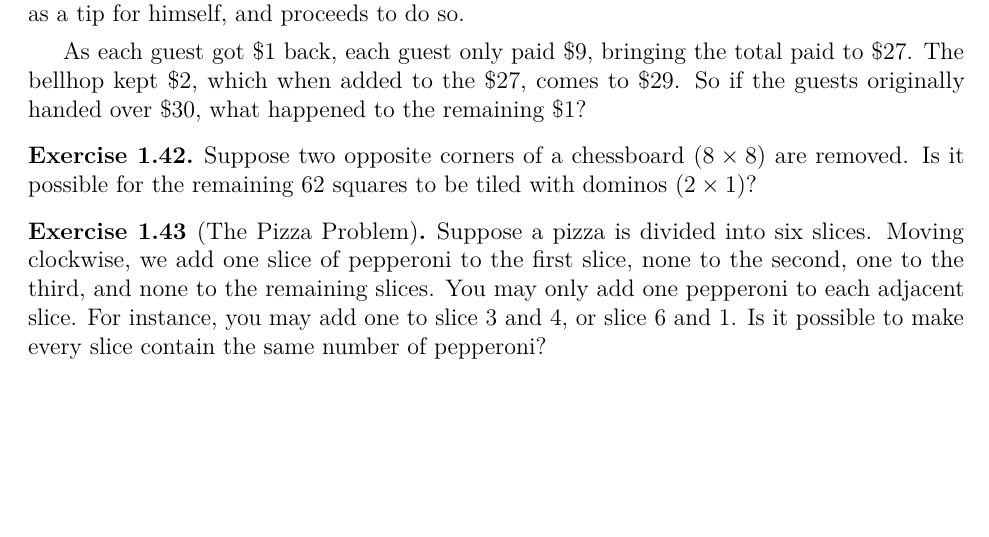
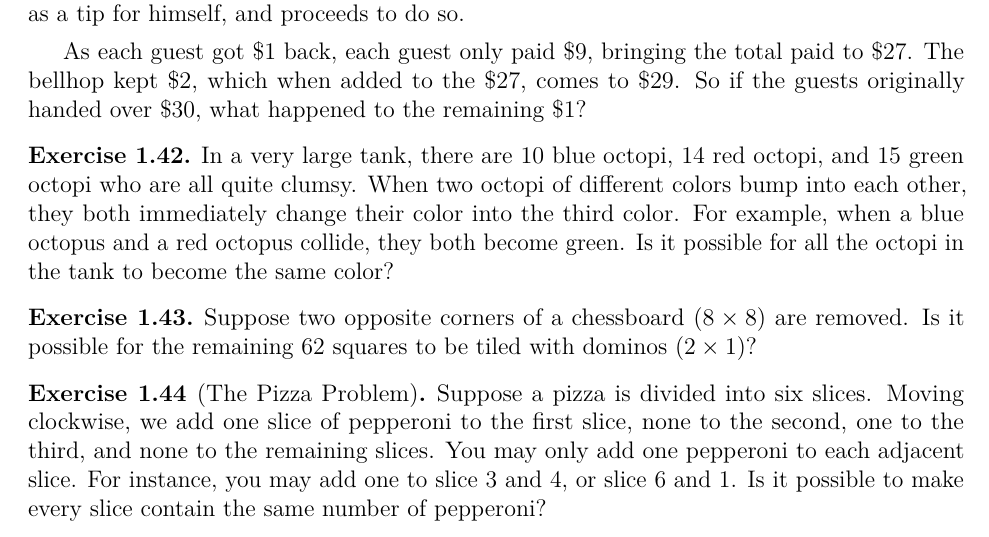
Before and after one commit to drewm10010/Math-Problems, a LaTeX document (Math-Problems.tex): part of page 5 of 27, cut so that both start at the same text, the shorter picture padded with empty space. Compiled offline with pdfLaTeX; a LaTeX package or settings file that is missing is left out.

Commit message:
Added octopus interview question

```diff
--- a/Math-Problems.tex
+++ b/Math-Problems.tex
@@ -203,6 +203,13 @@
             On the way to the guests' room to refund the money, the bellhop realizes that he cannot equally divide the five one-dollar bills among the three guests. As the guests aren't aware of the total of the revised bill, the bellhop decides to just give each guest \$1 back and keep \$2 as a tip for himself, and proceeds to do so.
 
             As each guest got \$1 back, each guest only paid \$9, bringing the total paid to \$27. The bellhop kept \$2, which when added to the \$27, comes to \$29. So if the guests originally handed over \$30, what happened to the remaining \$1?
+        \end{exercise}
+
+        \begin{exercise}
+            In a very large tank, there are 10 blue octopi, 14 red octopi, and 15 green octopi who are all quite clumsy.
+            When two octopi of different colors bump into each other, they both immediately change their color into the third color.
+            For example, when a blue octopus and a red octopus collide, they both become green.
+            Is it possible for all the octopi in the tank to become the same color?
         \end{exercise}
 
         \begin{exercise}
```
Also changed, not shown: Math-Problems.pdf.
